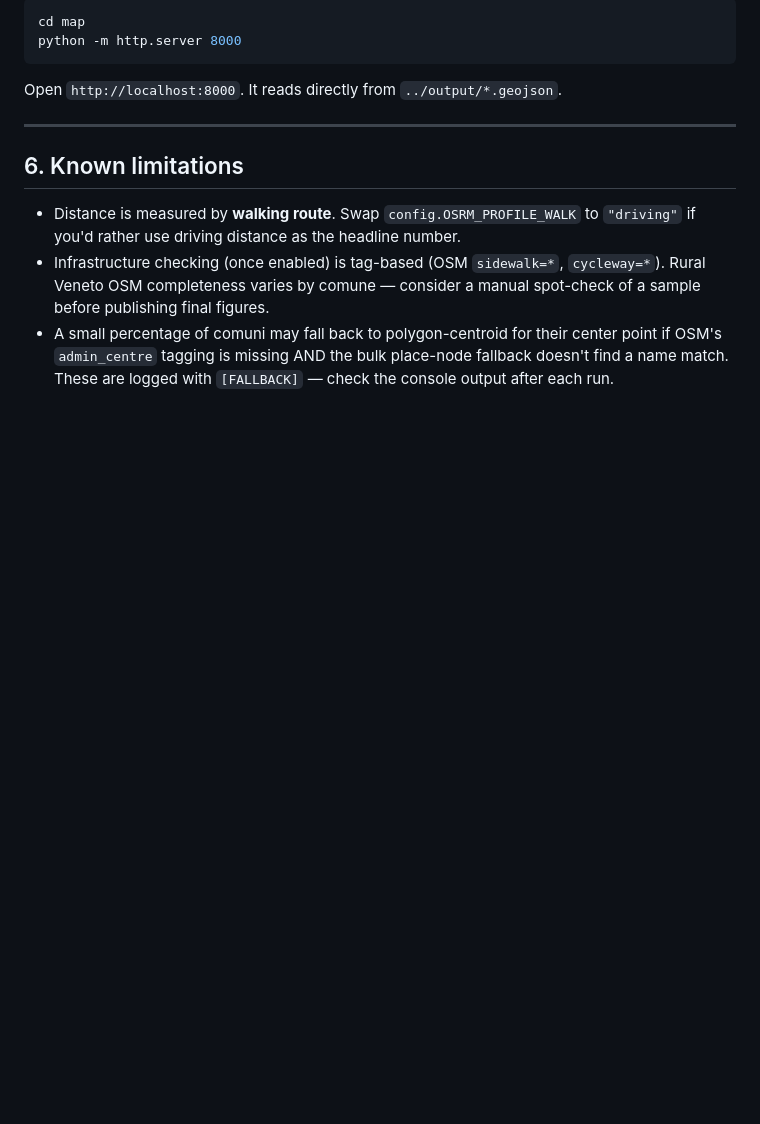
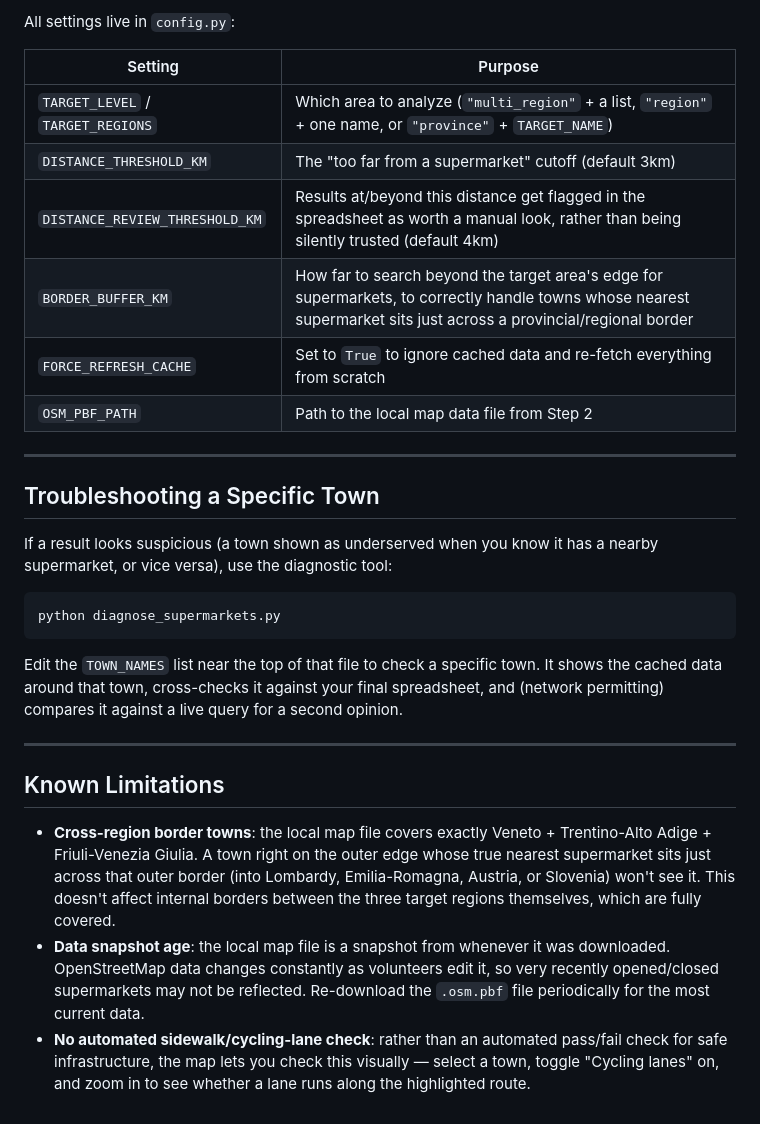
Before and after one commit to RiccardoPerana/Food-Desert-Analysis-North-Eastern-Italy, a Markdown page: README.md, the part around one of its changes. GitHub-like rendering; blank space fills up the shorter version.

````diff
--- a/README.md
+++ b/README.md
@@ -90,21 +165,47 @@ Phase 2: build a second OSRM server with the **bike** profile (same
 
-```powershell
-cd map
-python -m http.server 8000
-```
-Open `http://localhost:8000`. It reads directly from `../output/*.geojson`.
+All settings live in `config.py`:
+
+| Setting | Purpose |
+|---|---|
+| `TARGET_LEVEL` / `TARGET_REGIONS` | Which area to analyze (`"multi_region"` + a list, `"region"` + one name, or `"province"` + `TARGET_NAME`) |
+| `DISTANCE_THRESHOLD_KM` | The "too far from a supermarket" cutoff (default 3km) |
+| `DISTANCE_REVIEW_THRESHOLD_KM` | Results at/beyond this distance get flagged in the spreadsheet as worth a manual look, rather than being silently trusted (default 4km) |
+| `BORDER_BUFFER_KM` | How far to search beyond the target area's edge for supermarkets, to correctly handle towns whose nearest supermarket sits just across a provincial/regional border |
+| `FORCE_REFRESH_CACHE` | Set to `True` to ignore cached data and re-fetch everything from scratch |
+| `OSM_PBF_PATH` | Path to the local map data file from Step 2 |
 
 ---
 
-## 6. Known limitations
+## Troubleshooting a Specific Town
 
-- Distance is measured by **walking route**. Swap
-  `config.OSRM_PROFILE_WALK` to `"driving"` if you'd rather use driving
-  distance as the headline number.
-- Infrastructure checking (once enabled) is tag-based (OSM `sidewalk=*`,
-  `cycleway=*`). Rural Veneto OSM completeness varies by comune — consider
-  a manual spot-check of a sample before publishing final figures.
-- A small percentage of comuni may fall back to polygon-centroid for their
-  center point if OSM's `admin_centre` tagging is missing AND the bulk
-  place-node fallback doesn't find a name match. These are logged with
-  `[FALLBACK]` — check the console output after each run.
+If a result looks suspicious (a town shown as underserved when you know
+it has a nearby supermarket, or vice versa), use the diagnostic tool:
+
+```powershell
+python diagnose_supermarkets.py
+```
+
+Edit the `TOWN_NAMES` list near the top of that file to check a specific
+town. It shows the cached data around that town, cross-checks it against
+your final spreadsheet, and (network permitting) compares it against a
+live query for a second opinion.
+
+---
+
+## Known Limitations
+
+- **Cross-region border towns**: the local map file covers exactly
+  Veneto + Trentino-Alto Adige + Friuli-Venezia Giulia. A town right on
+  the outer edge whose true nearest supermarket sits just across that
+  outer border (into Lombardy, Emilia-Romagna, Austria, or Slovenia)
+  won't see it. This doesn't affect internal borders between the three
+  target regions themselves, which are fully covered.
+- **Data snapshot age**: the local map file is a snapshot from whenever
+  it was downloaded. OpenStreetMap data changes constantly as volunteers
+  edit it, so very recently opened/closed supermarkets may not be
+  reflected. Re-download the `.osm.pbf` file periodically for the most
+  current data.
+- **No automated sidewalk/cycling-lane check**: rather than an automated
+  pass/fail check for safe infrastructure, the map lets you check this
+  visually — select a town, toggle "Cycling lanes" on, and zoom in to see
+  whether a lane runs along the highlighted route.
````
Also changed, not shown: other parts of README.md (+128 -53 lines).
